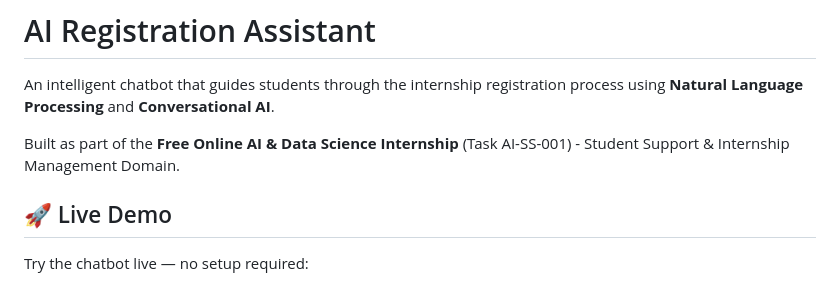
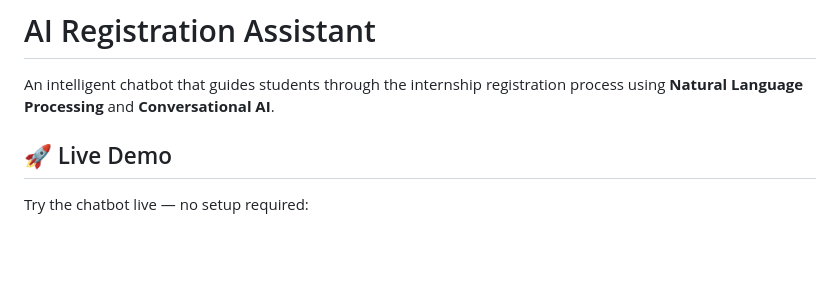
Before and after one commit to Rounak-Guchhait/AI-Registration-Assistant, a Markdown page: README.md, the part around the change. Drawn GitHub-style; blank space fills up the shorter version.

Commit message:
Update README to remove extra details
Removed information about the internship task from the README.

```diff
--- a/README.md
+++ b/README.md
@@ -1,8 +1,6 @@
 # AI Registration Assistant
 
 An intelligent chatbot that guides students through the internship registration process using **Natural Language Processing** and **Conversational AI**.
-
-Built as part of the **Free Online AI & Data Science Internship** (Task AI-SS-001) - Student Support & Internship Management Domain.
 
 ## 🚀 Live Demo
 
```
